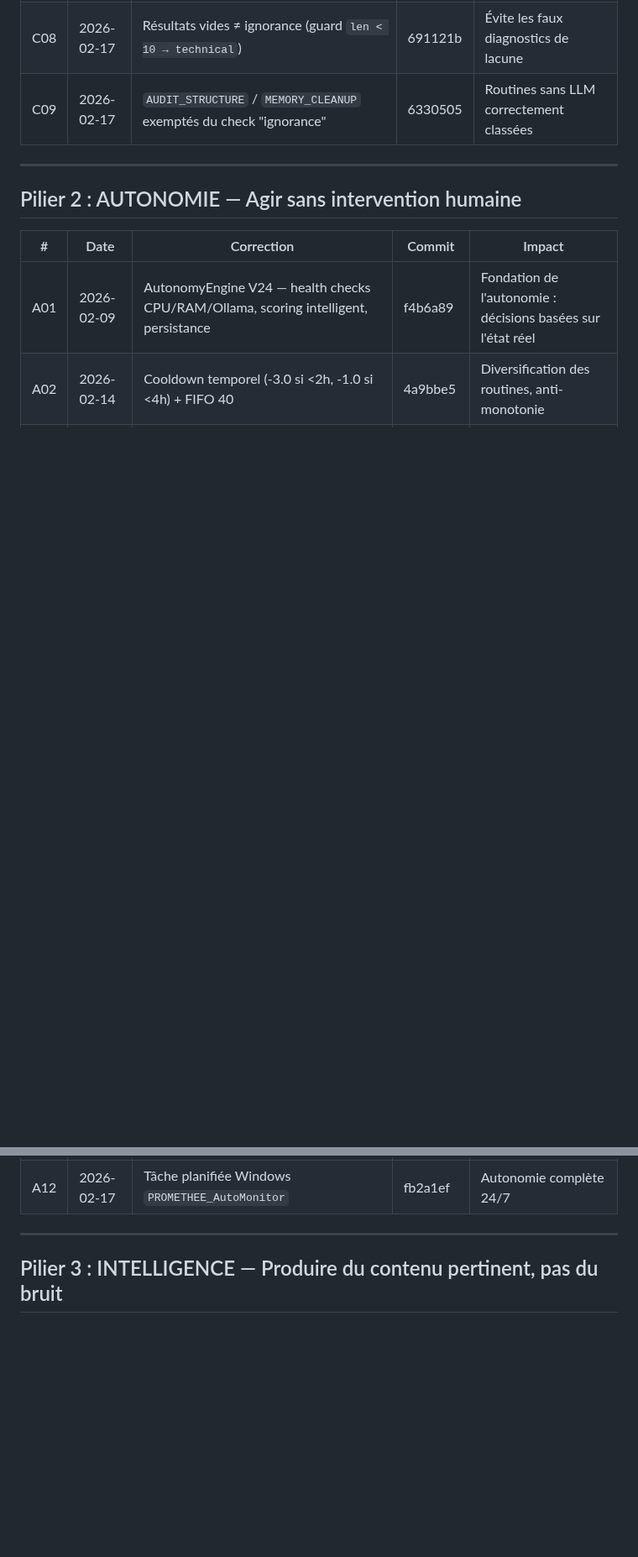
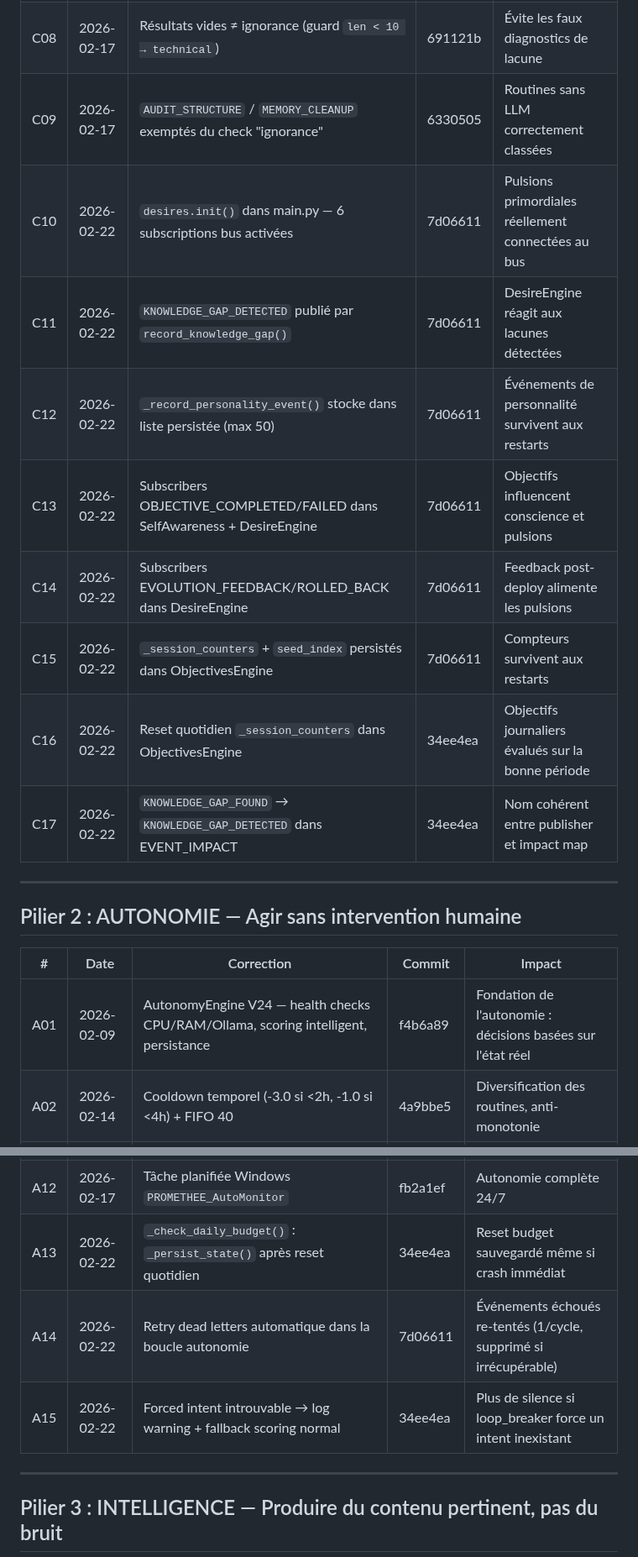
Before and after one commit to sklaff2a-gif/promethee-nexus, a Markdown page: config/journal_corrections.md, 2 parts joined by grey strips. Shown at 84% size. Drawn GitHub-style; blank space fills up the shorter version.

```diff
--- a/config/journal_corrections.md
+++ b/config/journal_corrections.md
@@ -22,6 +22,14 @@ institutionnelle : ce qui a été cassé, pourquoi, et comment ça a été répa
 | C07 | 2026-02-11 | StrategicJournal — mémoire structurée des débats et décisions | d86e152 | Mémoire institutionnelle, pas juste vectorielle |
 | C08 | 2026-02-17 | Résultats vides ≠ ignorance (guard `len < 10 → technical`) | 691121b | Évite les faux diagnostics de lacune |
 | C09 | 2026-02-17 | `AUDIT_STRUCTURE` / `MEMORY_CLEANUP` exemptés du check "ignorance" | 6330505 | Routines sans LLM correctement classées |
+| C10 | 2026-02-22 | `desires.init()` dans main.py — 6 subscriptions bus activées | 7d06611 | Pulsions primordiales réellement connectées au bus |
+| C11 | 2026-02-22 | `KNOWLEDGE_GAP_DETECTED` publié par `record_knowledge_gap()` | 7d06611 | DesireEngine réagit aux lacunes détectées |
+| C12 | 2026-02-22 | `_record_personality_event()` stocke dans liste persistée (max 50) | 7d06611 | Événements de personnalité survivent aux restarts |
+| C13 | 2026-02-22 | Subscribers OBJECTIVE_COMPLETED/FAILED dans SelfAwareness + DesireEngine | 7d06611 | Objectifs influencent conscience et pulsions |
+| C14 | 2026-02-22 | Subscribers EVOLUTION_FEEDBACK/ROLLED_BACK dans DesireEngine | 7d06611 | Feedback post-deploy alimente les pulsions |
+| C15 | 2026-02-22 | `_session_counters` + `seed_index` persistés dans ObjectivesEngine | 7d06611 | Compteurs survivent aux restarts |
+| C16 | 2026-02-22 | Reset quotidien `_session_counters` dans ObjectivesEngine | 34ee4ea | Objectifs journaliers évalués sur la bonne période |
+| C17 | 2026-02-22 | `KNOWLEDGE_GAP_FOUND` → `KNOWLEDGE_GAP_DETECTED` dans EVENT_IMPACT | 34ee4ea | Nom cohérent entre publisher et impact map |
 
 ---
 
@@ -41,6 +49,9 @@ institutionnelle : ce qui a été cassé, pourquoi, et comment ça a été répa
 | A10 | 2026-02-17 | Council `"max_rounds"` reconnu comme statut de succès | 6330505 | Le Council qui épuise ses tours n'est plus un échec |
 | A11 | 2026-02-17 | Infrastructure monitoring headless (`auto_monitor.bat` + `claude -p`) | fb2a1ef | Analyse et correction toutes les 4h sans humain |
 | A12 | 2026-02-17 | Tâche planifiée Windows `PROMETHEE_AutoMonitor` | fb2a1ef | Autonomie complète 24/7 |
+| A13 | 2026-02-22 | `_check_daily_budget()` : `_persist_state()` après reset quotidien | 34ee4ea | Reset budget sauvegardé même si crash immédiat |
+| A14 | 2026-02-22 | Retry dead letters automatique dans la boucle autonomie | 7d06611 | Événements échoués re-tentés (1/cycle, supprimé si irrécupérable) |
+| A15 | 2026-02-22 | Forced intent introuvable → log warning + fallback scoring normal | 34ee4ea | Plus de silence si loop_breaker force un intent inexistant |
 
 ---
 
```
Also changed, not shown: other parts of config/journal_corrections.md (+22 -11 lines).
